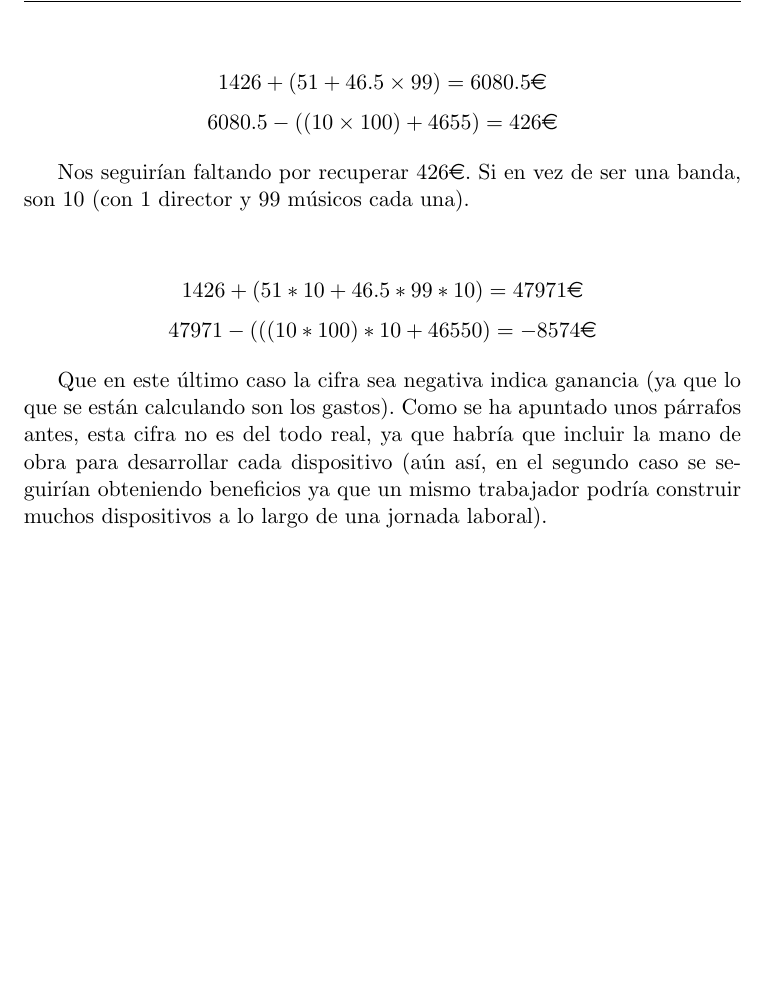
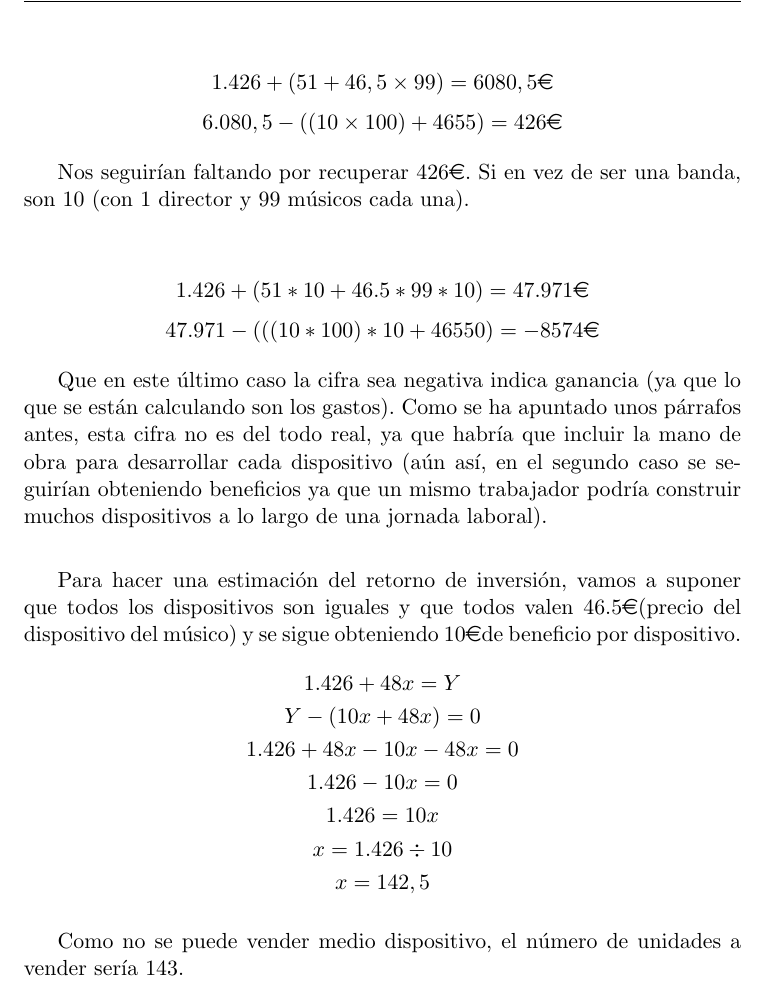
Before and after one commit to iblancasa/ArduBand, a LaTeX thesis (proyecto.tex, which reads capitulos/04_Planificacion.tex): part of page 43 of 67, cut at the place of the change, the shorter picture padded with empty space. Compiled offline with pdfLaTeX.

Commit message:
Añadiendo retorno de inversión

```diff
--- a/capitulos/04_Planificacion.tex
+++ b/capitulos/04_Planificacion.tex
@@ -524,10 +524,10 @@ Supongamos que a cada dispositivo se le saca un beneficio de 10\euro: si produci
 (una sola banda donde 1 es director y 99 músicos):
 
 \[
-  1426 + (51+46.5 \times 99) = 6080.5  \textup{\euro}
+  1.426 + (51+46,5 \times 99) = 6080,5  \textup{\euro}
 \]
 \[
-  6080.5 - ((10 \times 100)+4655) = 426  \textup{\euro}
+  6.080,5 - ((10 \times 100)+4655) = 426  \textup{\euro}
 \]
 
 Nos seguirían faltando por recuperar 426\euro. Si en vez de ser una banda, son 10
@@ -535,10 +535,10 @@ Nos seguirían faltando por recuperar 426\euro. Si en vez de ser una banda, son
 
 
 \[
-  1426 + (51*10+46.5*99*10) = 47971  \textup{\euro}
+  1.426 + (51*10+46.5*99*10) = 47.971  \textup{\euro}
 \]
 \[
-  47971 - (((10*100)*10+46550) = -8574  \textup{\euro}
+  47.971 - (((10*100)*10+46550) = -8574  \textup{\euro}
 \]
 
 Que en este último caso la cifra sea negativa indica ganancia (ya que lo que se están
@@ -546,3 +546,19 @@ calculando son los gastos). Como se ha apuntado unos párrafos antes, esta cifra
 del todo real, ya que habría que incluir la mano de obra para desarrollar cada dispositivo
 (aún así, en el segundo caso se seguirían obteniendo beneficios ya que un mismo trabajador
 podría construir muchos dispositivos a lo largo de una jornada laboral).\\
+
+
+Para hacer una estimación del retorno de inversión, vamos a suponer que todos los dispositivos son
+iguales y que todos valen 46.5\euro (precio del dispositivo del músico) y se sigue obteniendo 10\euro
+de beneficio por dispositivo.
+\begin{gather*}
+  1.426 + 48x = Y \\
+  Y - (10x + 48x) = 0 \\
+  1.426 + 48x - 10x - 48x = 0 \\
+  1.426 - 10 x = 0 \\
+  1.426 = 10x \\
+  x = 1.426 \div 10 \\
+  x = 142,5
+\end{gather*}
+
+Como no se puede vender medio dispositivo, el número de unidades a vender sería 143.
```
Also changed, not shown: capitulos/04_Planificacion.tex (2 more changed lines).
